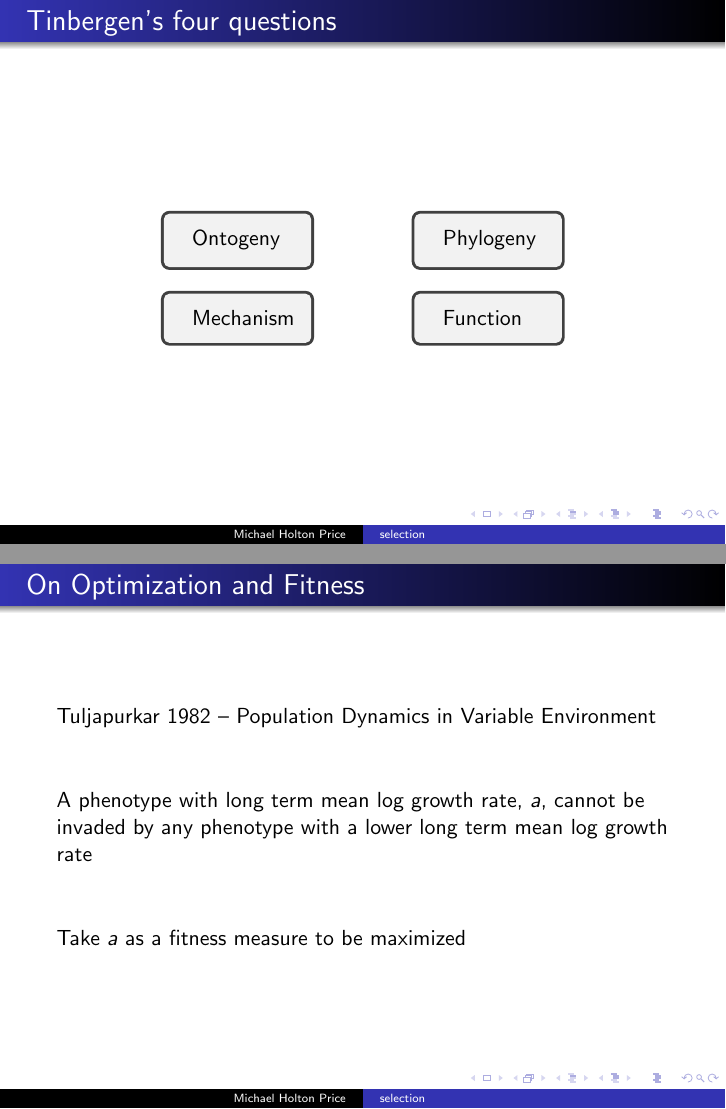
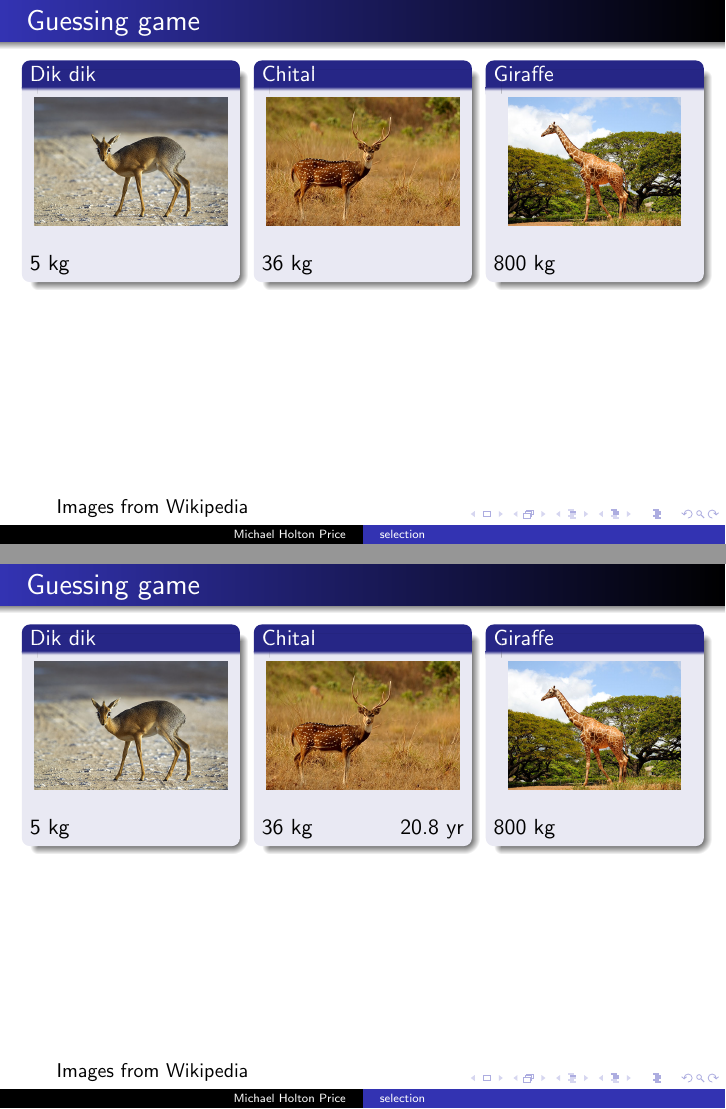
Before and after one commit to MichaelHoltonPrice/sfi_pop_short_course, LaTeX slides (main.tex): pages 5 and 8 of 58 before the commit and pages 2 and 3 of 62 after it, joined at a grey line. Compiled offline with pdfLaTeX.

Commit message:
Added guessing game

```diff
--- a/main.tex
+++ b/main.tex
@@ -40,55 +40,113 @@
 \end{frame}
 
 %----------- slide --------------------------------------------------%
-\begin{frame}{Tinbergen's four questions}
-  \begin{center}
-  \begin{tabular}{P{4cm}P{4cm}}
-    \begin{center}
-    \begin{minipage}{.25\textwidth}
-      \begin{tcolorbox}{}
-        Ontogeny
-      \end{tcolorbox}
-    \end{minipage}
-    \end{center}&
-    \pause
-    \begin{center}
-    \begin{minipage}{.25\textwidth}
-      \begin{tcolorbox}{}
-        Phylogeny
-      \end{tcolorbox}
-    \end{minipage}
-    \end{center}\\
-    \pause
-    \begin{center}
-    \begin{minipage}{.25\textwidth}
-      \begin{tcolorbox}{}
-        Mechanism
-      \end{tcolorbox}
-    \end{minipage}
-    \end{center}&
-    \pause
-    \begin{center}
-    \begin{minipage}{.25\textwidth}
-      \begin{tcolorbox}{}
-        Function
-      \end{tcolorbox}
-    \end{minipage}
-    \end{center}\\
-    \end{tabular}
-    \end{center}
+\begin{frame}
+  \frametitle{Guessing game}
+  % 5 kg / 17.3 yr
+  % 36 kg / 20.8 yr
+  % 800 kg / 39.5 yr
+  \begin{columns}[c]
+   \column{.33\textwidth}
+     \begin{block}{Dik dik}
+      \begin{center}
+        \includegraphics[height=.25\textheight]{640px-Madoqua_kirkii_-_female_(Namutoni).jpg}\
+      \end{center}
+      5 kg
+    \end{block}
+
+     \column{.33\textwidth}
+     \begin{block}{Chital}
+      \begin{center}
+        \includegraphics[height=.25\textheight]{640px-A_chital_stag_1.jpg}\
+      \end{center}
+      36 kg
+    \end{block}
+
+   \column{.33\textwidth}
+     \begin{block}{Giraffe}
+      \begin{center}
+        \includegraphics[height=.25\textheight]{640px-Giraffe!_(4565230826).jpg}\
+      \end{center}
+      800 kg
+    \end{block}
+  \end{columns}
+
+  \btVFill
+  \small Images from Wikipedia \normalsize
 \end{frame}
 
 %----------- slide --------------------------------------------------%
-\begin{frame}{On Optimization and Fitness}
-Tuljapurkar 1982 -- Population Dynamics in Variable Environment\\
-\pause
-\vspace{1cm}
-A phenotype with long term mean log growth rate, $a$, cannot be invaded by any phenotype with a lower long term mean log growth rate\\
-\pause
-\vspace{1cm}
-Take $a$ as a fitness measure to be maximized\\
+\begin{frame}
+  \frametitle{Guessing game}
+  % 5 kg / 17.3 yr
+  % 36 kg / 20.8 yr
+  % 800 kg / 39.5 yr
+  \begin{columns}[c]
+   \column{.33\textwidth}
+     \begin{block}{Dik dik}
+      \begin{center}
+        \includegraphics[height=.25\textheight]{640px-Madoqua_kirkii_-_female_(Namutoni).jpg}\
+      \end{center}
+      5 kg
+    \end{block}
+
+     \column{.33\textwidth}
+     \begin{block}{Chital}
+      \begin{center}
+        \includegraphics[height=.25\textheight]{640px-A_chital_stag_1.jpg}\
+      \end{center}
+      36 kg  \hfill 20.8 yr
+    \end{block}
+
+   \column{.33\textwidth}
+     \begin{block}{Giraffe}
+      \begin{center}
+        \includegraphics[height=.25\textheight]{640px-Giraffe!_(4565230826).jpg}\
+      \end{center}
+      800 kg
+    \end{block}
+  \end{columns}
+
+  \btVFill
+  \small Images from Wikipedia \normalsize
 \end{frame}
 
 %----------- slide --------------------------------------------------%
-\begin{frame}{Optimization models in evolutionary anthropology}
-Actor\\
+\begin{frame}
+  \frametitle{Guessing game}
+  % 5 kg / 17.3 yr
+  % 36 kg / 20.8 yr
+  % 800 kg / 39.5 yr
+  \begin{columns}[c]
+   \column{.33\textwidth}
+     \begin{block}{Dik dik}
+      \begin{center}
+        \includegraphics[height=.25\textheight]{640px-Madoqua_kirkii_-_female_(Namutoni).jpg}\
+      \end{center}
+      5 kg
+    \end{block}
+
+     \column{.33\textwidth}
+     \begin{block}{Chital}
+      \begin{center}
+        \includegraphics[height=.25\textheight]{640px-A_chital_stag_1.jpg}\
+      \end{center}
+      36 kg  \hfill 20.8 yr
+    \end{block}
+
+   \column{.33\textwidth}
+     \begin{block}{Giraffe}
+      \begin{center}
+        \includegraphics[height=.25\textheight]{640px-Giraffe!_(4565230826).jpg}\
+      \end{center}
+      800 kg \hfill 39.5 yr
+    \end{block}
+  \end{columns}
+
+  \btVFill
+  \small Images from Wikipedia \normalsize
+\end{frame}
+
+%----------- slide --------------------------------------------------%
+\begin{frame}
+  \frametitle{Guessing game}
@@ -94,0 +170 @@ Actor\\
+      36 kg  \hfill 20.8 yr
@@ -94,0 +183 @@ Actor\\
+  \small Images from Wikipedia \normalsize
```
Also changed, not shown: 640px-A_chital_stag_1.jpg (added), 640px-Giraffe!_(4565230826).jpg (added), 640px-Madoqua_kirkii_-_female_(Namutoni).jpg (added), main.tex (71 more changed lines).
